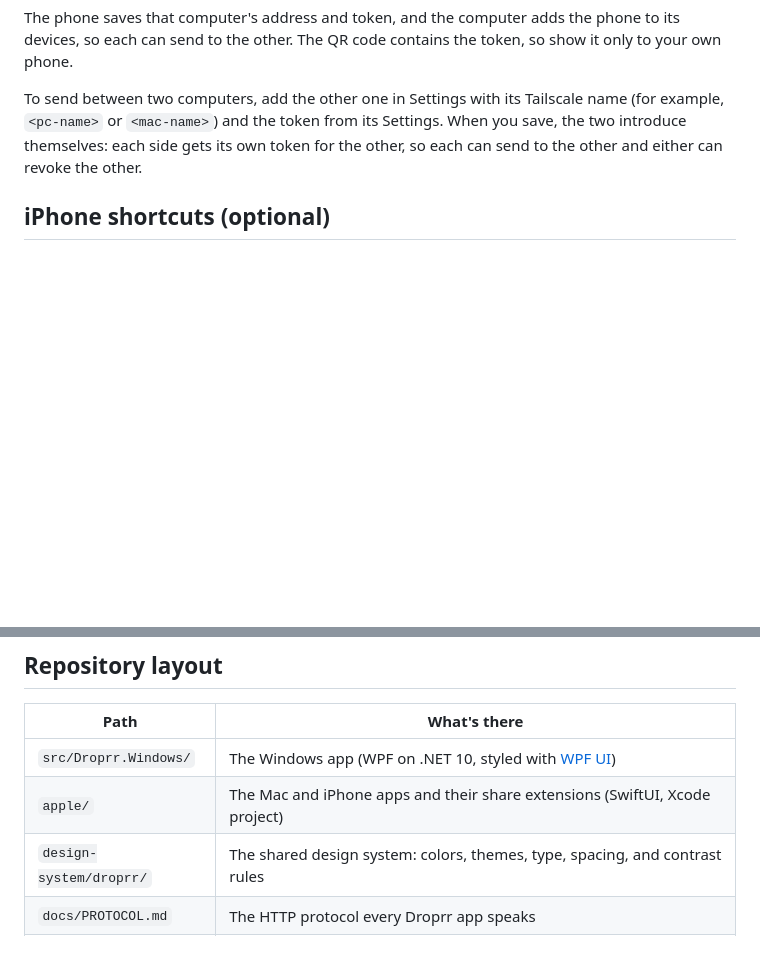
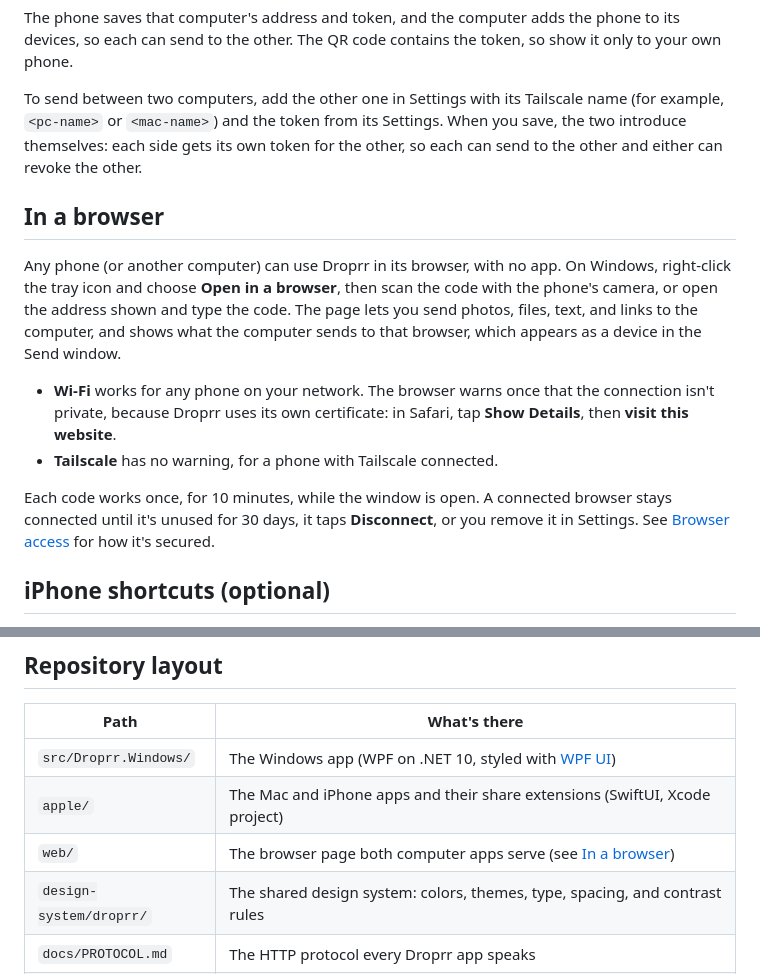
Before and after one commit to gingivere0/droprr, a Markdown page: README.md, 2 parts joined by grey strips. Rendered like a GitHub page; blank space fills up the shorter version.

```diff
--- a/README.md
+++ b/README.md
@@ -88,6 +88,15 @@ The phone saves that computer's address and token, and the computer adds the pho
 
 To send between two computers, add the other one in Settings with its Tailscale name (for example, `<pc-name>` or `<mac-name>`) and the token from its Settings. When you save, the two introduce themselves: each side gets its own token for the other, so each can send to the other and either can revoke the other.
 
+## In a browser
+
+Any phone (or another computer) can use Droprr in its browser, with no app. On Windows, right-click the tray icon and choose **Open in a browser**, then scan the code with the phone's camera, or open the address shown and type the code. The page lets you send photos, files, text, and links to the computer, and shows what the computer sends to that browser, which appears as a device in the Send window.
+
+- **Wi-Fi** works for any phone on your network. The browser warns once that the connection isn't private, because Droprr uses its own certificate: in Safari, tap **Show Details**, then **visit this website**.
+- **Tailscale** has no warning, for a phone with Tailscale connected.
+
+Each code works once, for 10 minutes, while the window is open. A connected browser stays connected until it's unused for 30 days, it taps **Disconnect**, or you remove it in Settings. See [Browser access](docs/PROTOCOL.md#browser-access) for how it's secured.
+
 ## iPhone shortcuts (optional)
 
 Without the iPhone app, you can still send to a computer from the share sheet, and collect queued items, with two Shortcuts. See [docs/ios-shortcut.md](docs/ios-shortcut.md).
@@ -109,6 +118,7 @@ Without the iPhone app, you can still send to a computer from the share sheet, a
 | --- | --- |
 | `src/Droprr.Windows/` | The Windows app (WPF on .NET 10, styled with [WPF UI](https://github.com/lepoco/wpfui)) |
 | `apple/` | The Mac and iPhone apps and their share extensions (SwiftUI, Xcode project) |
+| `web/` | The browser page both computer apps serve (see [In a browser](#in-a-browser)) |
 | `design-system/droprr/` | The shared design system: colors, themes, type, spacing, and contrast rules |
 | `docs/PROTOCOL.md` | The HTTP protocol every Droprr app speaks |
 | `docs/ios-shortcut.md` | Optional iPhone Shortcuts |
```
Also changed, not shown: docs/PROTOCOL.md (+57 -1 lines), web/icon.png (added), 15 other files.
